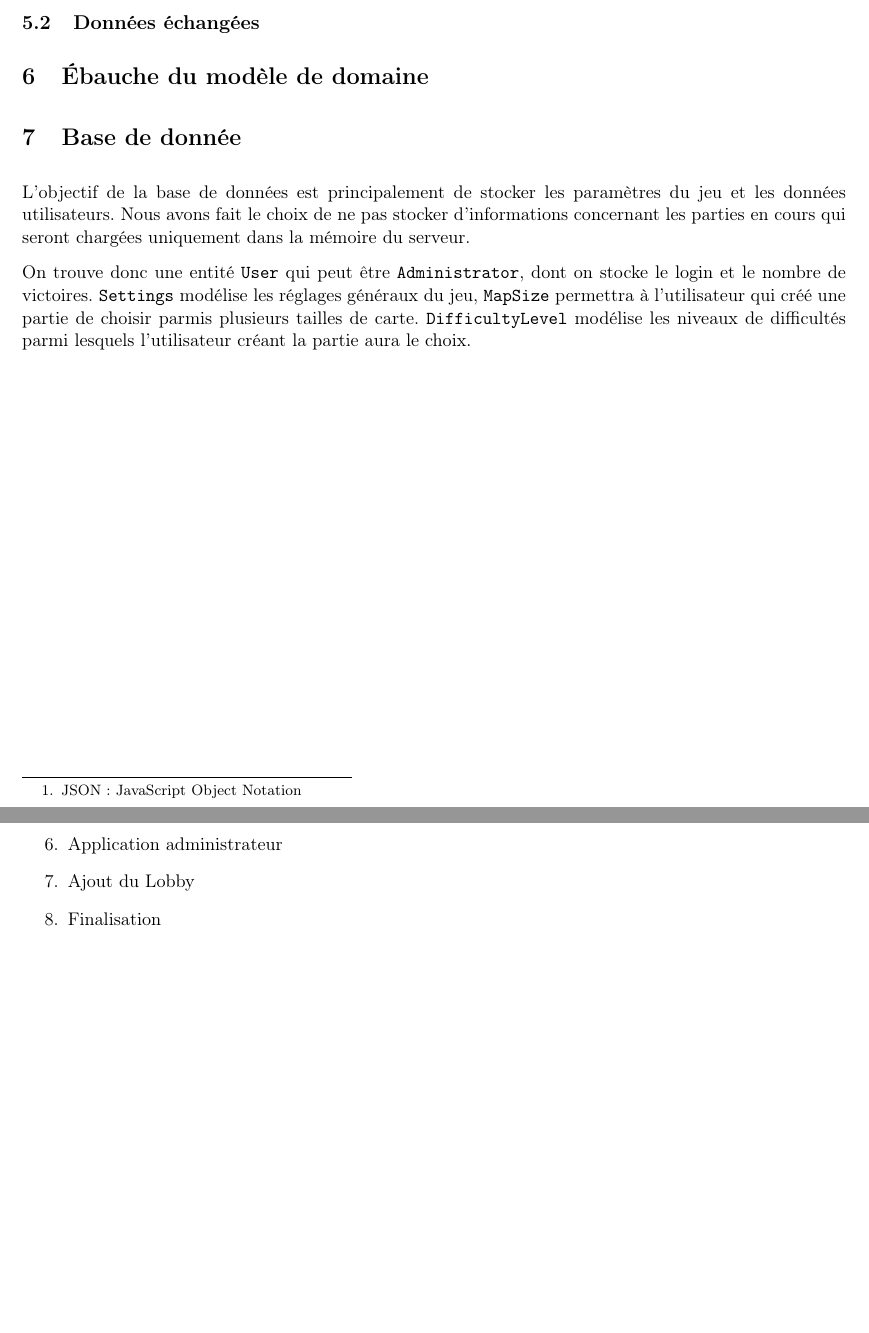
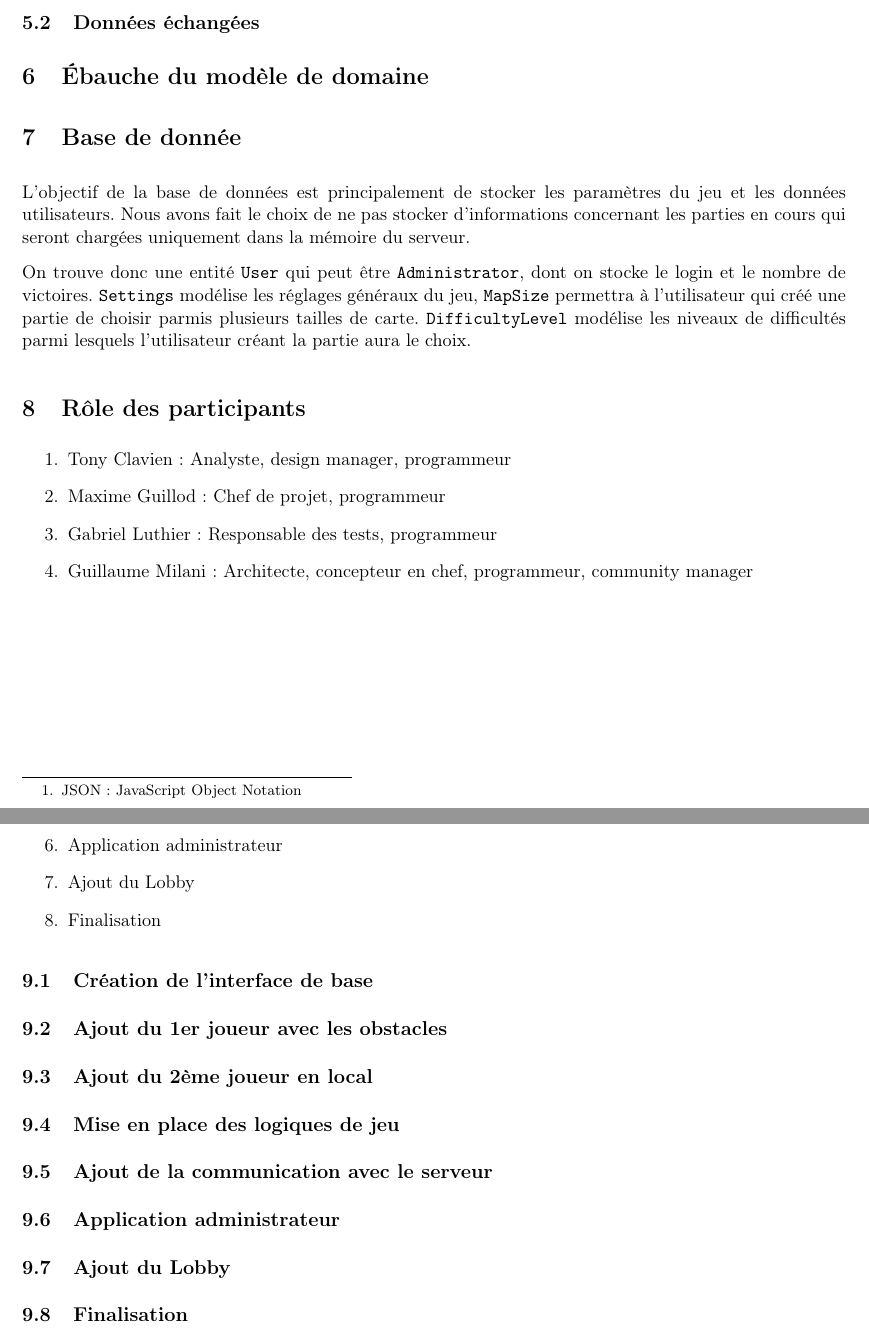
Before and after one commit to gluthier/GEN-projet, a LaTeX document (Rapports/Rapport_intermediaire.tex): two parts of pages 6 and 7 of 9 before the commit and two parts of pages 7 and 8 of 10 after it, joined at a grey line, cut so that both start at the same text, the shorter picture padded with empty space. Compiled offline with pdfLaTeX.

Commit message:
add roles

```diff
--- a/Rapports/Rapport_intermediaire.tex
+++ b/Rapports/Rapport_intermediaire.tex
@@ -218,6 +218,14 @@
 		\label{database_er}
 	\end{figure}
 
+	\section{Rôle des participants}
+		\begin{enumerate}
+			\item Tony Clavien: Analyste, design manager, programmeur
+			\item Maxime Guillod: Chef de projet, programmeur
+			\item Gabriel Luthier: Responsable des tests, programmeur
+			\item Guillaume Milani: Architecte, concepteur en chef, programmeur, community manager
+		\end{enumerate}
+
 	\newpage
 	\section{Plan d'itération}
 		\begin{enumerate}
@@ -234,4 +242,13 @@
 			\item Finalisation
 		\end{enumerate}
 
+		\subsection{Création de l'interface de base}
+		\subsection{Ajout du 1er joueur avec les obstacles}
+		\subsection{Ajout du 2ème joueur en local}
+		\subsection{Mise en place des logiques de jeu}
+		\subsection{Ajout de la communication avec le serveur}
+		\subsection{Application administrateur}
+		\subsection{Ajout du Lobby}
+		\subsection{Finalisation}
+
 \end{document}
```
Also changed, not shown: Documents/Description d'une itération .pdf (added), Rapports/Rapport_intermediaire.pdf (added).
